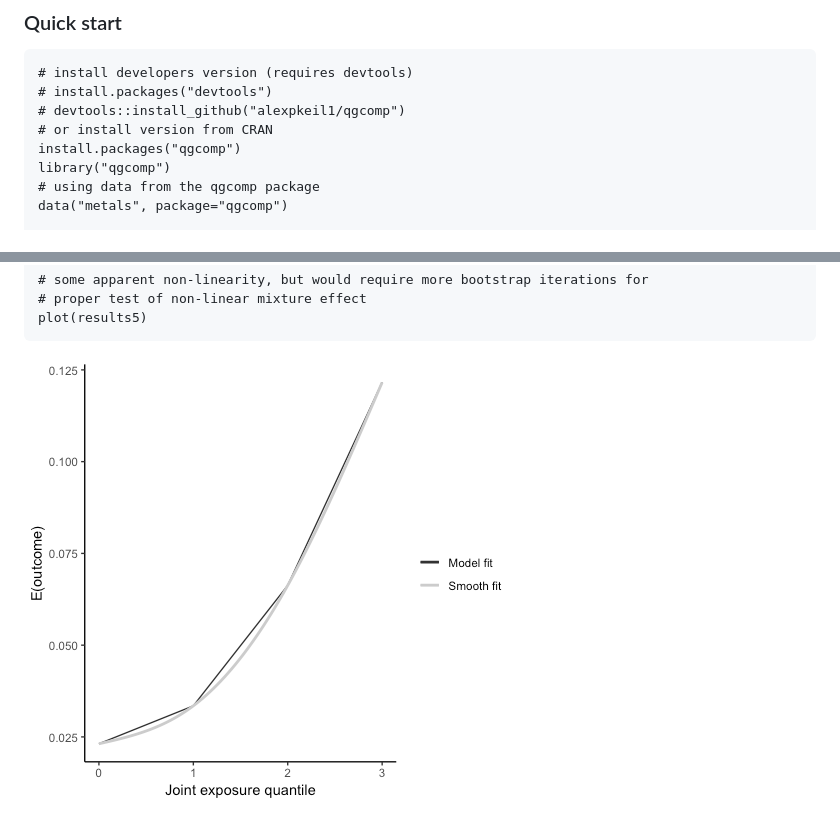
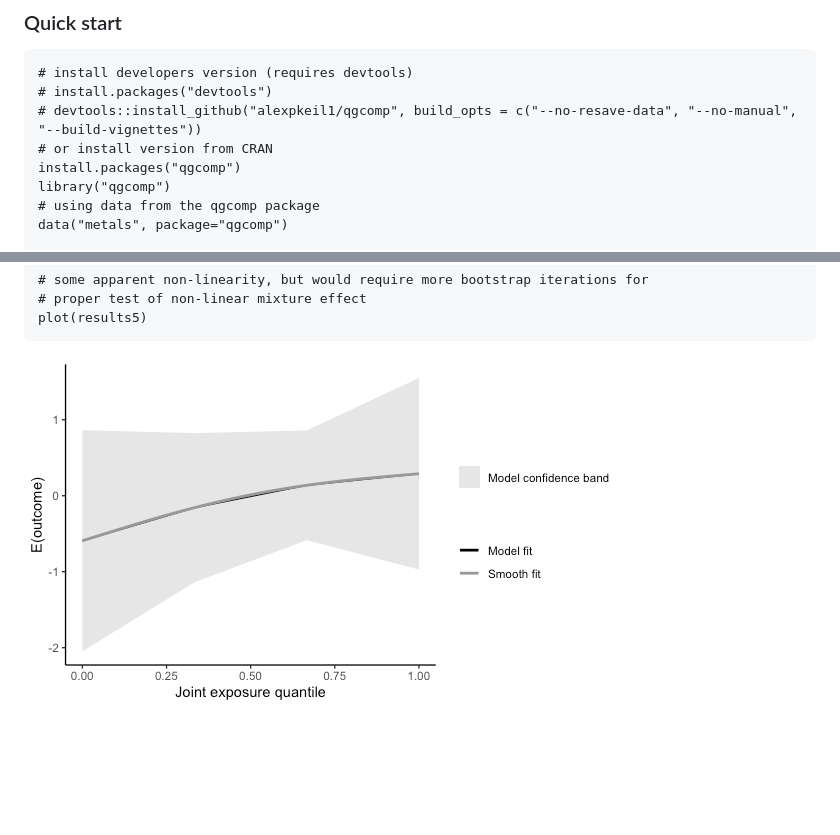
Before and after one commit to alexpkeil1/qgcomp, a Markdown page: README.md, 2 parts joined by grey strips. Drawn GitHub-style; pictures changed too: inst/fig/res5.png; blank space fills up the shorter version.

Commit message:
Preparing for CRAN release 1.1.0

```diff
--- a/README.md
+++ b/README.md
@@ -6,7 +6,7 @@
 
     # install developers version (requires devtools)
     # install.packages("devtools")
-    # devtools::install_github("alexpkeil1/qgcomp")
+    # devtools::install_github("alexpkeil1/qgcomp", build_opts = c("--no-resave-data", "--no-manual", "--build-vignettes"))
     # or install version from CRAN
     install.packages("qgcomp")
     library("qgcomp")
```
Also changed, not shown: inst/fig/res1.png, inst/fig/res2.png, inst/fig/res4.png, 8 other files.
